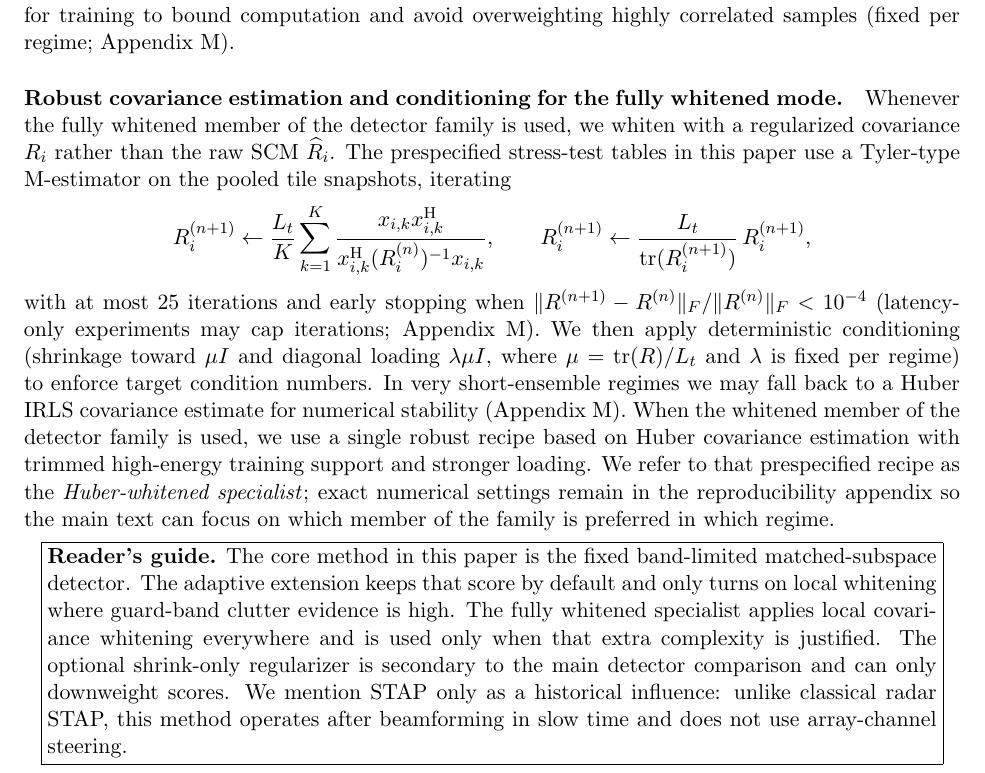
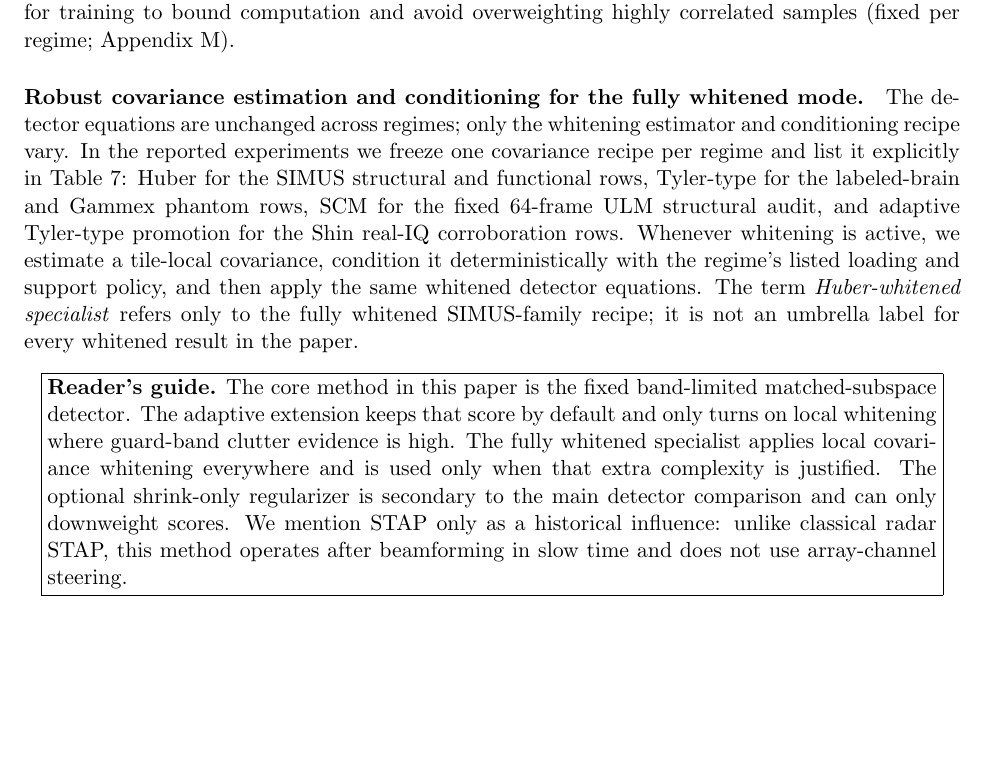
Before and after one commit to ArthurShune/fus-detectors, a LaTeX paper (stap_fus_methodology.tex): part of page 11 of 103, cut so that both start at the same text, the shorter picture padded with empty space. Compiled offline with pdfLaTeX.

Commit message:
Clarify regime-specific whitening recipes

```diff
--- a/stap_fus_methodology.tex
+++ b/stap_fus_methodology.tex
@@ -380,13 +380,7 @@ apply conditioning/diagonal loading to obtain $R_i$, and whiten snapshots as $y_
 In the fully Hankelized case, each pixel in $\Omega_i$ contributes $N=T-L_t+1$ overlapping slow-time snapshots; pooling across the $|\Omega_i|$ pixels yields $K=N|\Omega_i|$ tile-local training vectors. These Hankelized snapshots are temporally correlated due to overlap, so $K$ should not be interpreted as an independent-sample count. Our robust covariance estimators do not require independence, but the effective support can be significantly smaller than $K$; we therefore optionally subsample Hankel columns (stride) and cap the number of columns used for training to bound computation and avoid overweighting highly correlated samples (fixed per regime; \SuppOrApp{app:repro}).
 
 \paragraph{Robust covariance estimation and conditioning for the fully whitened mode.}
-Whenever the fully whitened member of the detector family is used, we whiten with a regularized covariance $R_i$ rather than the raw SCM $\wh R_i$. The prespecified stress-test tables in this paper use a Tyler-type M-estimator on the pooled tile snapshots, iterating
-\[
-  R_i^{(n+1)} \leftarrow \frac{L_t}{K}\sum_{k=1}^K \frac{x_{i,k}x_{i,k}\Hh}{x_{i,k}\Hh (R_i^{(n)})^{-1}x_{i,k}},
-  \qquad R_i^{(n+1)} \leftarrow \frac{L_t}{\tr(R_i^{(n+1)})}\,R_i^{(n+1)},
-\]
-with at most 25 iterations and early stopping when $\|R^{(n+1)}-R^{(n)}\|_F/\|R^{(n)}\|_F < 10^{-4}$ (latency-only experiments may cap iterations; \SuppOrApp{app:repro}). We then apply deterministic conditioning (shrinkage toward $\mu I$ and diagonal loading $\lambda\mu I$, where $\mu=\tr(R)/L_t$ and $\lambda$ is fixed per regime) to enforce target condition numbers. In very short-ensemble regimes we may fall back to a Huber IRLS covariance estimate for numerical stability (\SuppOrApp{app:repro}).
-When the whitened member of the detector family is used, we use a single robust recipe based on Huber covariance estimation with trimmed high-energy training support and stronger loading. We refer to that prespecified recipe as the \emph{Huber-whitened specialist}; exact numerical settings remain in the reproducibility appendix so the main text can focus on which member of the family is preferred in which regime.
+The detector equations are unchanged across regimes; only the whitening estimator and conditioning recipe vary. In the reported experiments we freeze one covariance recipe per regime and list it explicitly in Table~\ref{tab:result_table_score_map}: Huber for the SIMUS structural and functional rows, Tyler-type for the labeled-brain and Gammex phantom rows, SCM for the fixed 64-frame ULM structural audit, and adaptive Tyler-type promotion for the Shin real-IQ corroboration rows. Whenever whitening is active, we estimate a tile-local covariance, condition it deterministically with the regime's listed loading and support policy, and then apply the same whitened detector equations. The term \emph{Huber-whitened specialist} refers only to the fully whitened SIMUS-family recipe; it is not an umbrella label for every whitened result in the paper.
 \begin{center}
 \fbox{\begin{minipage}{0.95\linewidth}
 \textbf{Reader's guide.}
```
Also changed, not shown: stap_fus_paper.pdf.
